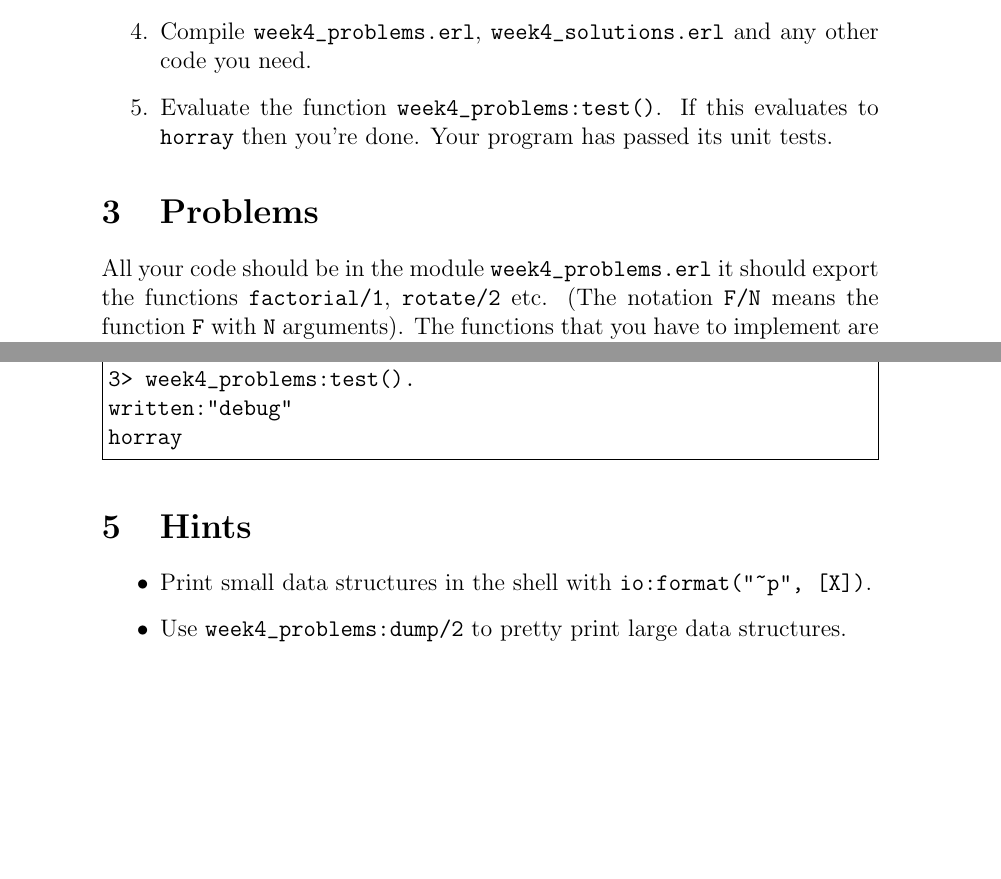
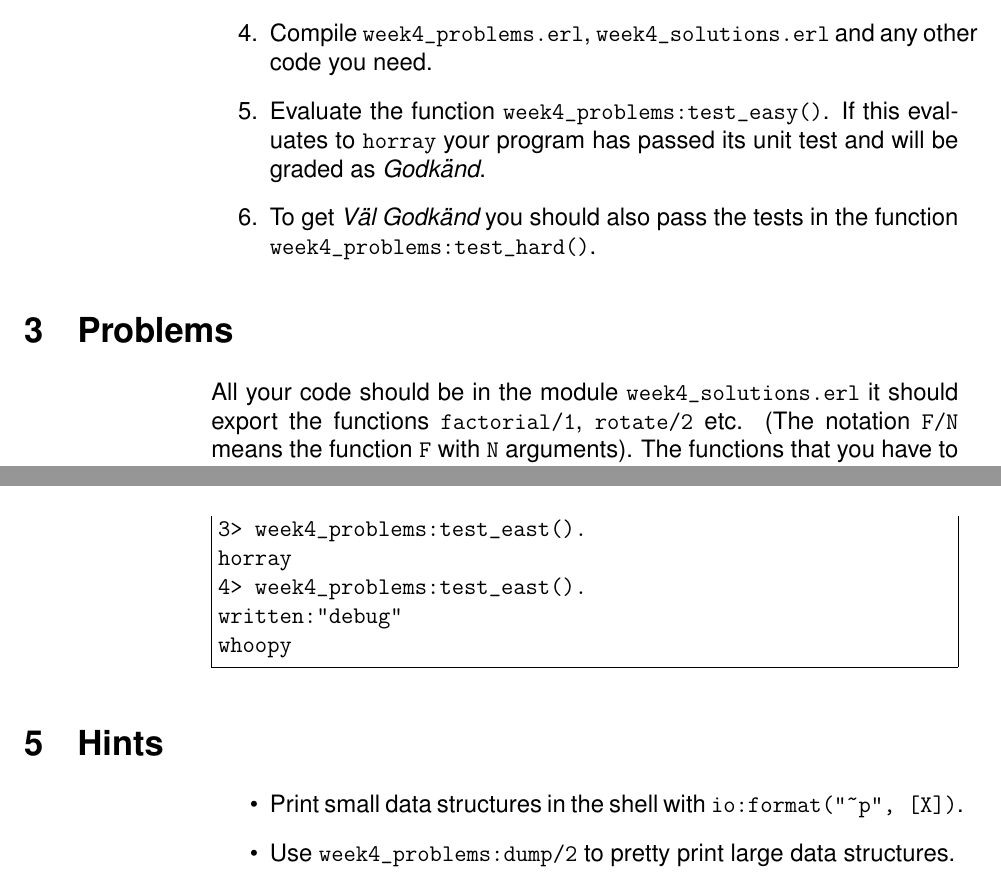
Before and after one commit to joearms/paradis, a LaTeX document (week4_problems.tex): two parts of pages 2 and 4 of 5 before the commit and two parts of pages 2 and 5 of 5 after it, joined at a grey line, cut so that both start at the same text, the shorter picture padded with empty space. Compiled offline with pdfLaTeX.

Commit message:
ffinal (I hope) versions of all week4 material

```diff
--- a/week4_problems.tex
+++ b/week4_problems.tex
@@ -1,7 +1,7 @@
-\documentclass[12pt]{article}
+\documentclass[12pt]{hitec}
 
 \usepackage{fancyvrb}
-\usepackage{hyperref}
+%%\usepackage{hyperref}
 
 \title{Assigments week 4}
 \author{Joe Armstrong}
@@ -37,15 +39,18 @@ that \verb+week4_solutions+ calls).
 \item Compile \verb+week4_problems.erl+, \verb+week4_solutions.erl+ and
 any other code you need.
 
-\item Evaluate the function \verb+week4_problems:test()+. If this
-  evaluates to \verb+horray+ then you're done. Your program has passed
-  its unit tests.
+\item Evaluate the function \verb+week4_problems:test_easy()+. If this
+  evaluates to \verb+horray+ your program has passed
+  its unit test and will be graded as {\sl Godk\"{a}nd}.
+
+\item To get {\sl V\"{a}l Godk\"{a}nd} you should also pass the tests
+  in the function \verb+week4_problems:test_hard()+.
 
 \end{enumerate}
 
 \section{Problems}
 
-All your code should be in the module \verb+week4_problems.erl+ it
+All your code should be in the module \verb+week4_solutions.erl+ it
 should export the functions \verb+factorial/1+, \verb+rotate/2+ etc.
 (The notation \verb+F/N+ means the function \verb+F+ with \verb+N+
 arguments).  The functions that you have to implement are those which
@@ -149,9 +155,11 @@ Eshell V5.10.1  (abort with ^G) ...
 {ok,week4_problems}
 2> c(week4_solutions).
 {ok,week4_solutions}
-3> week4_problems:test().
+3> week4_problems:test_east().
+horray
+4> week4_problems:test_east().
 written:"debug"
-horray
+whoopy
 \end{Verbatim}
 
 \section{Hints}
```
Also changed, not shown: README.md, week4_problems.tex (13 more changed lines), 2 other files.
